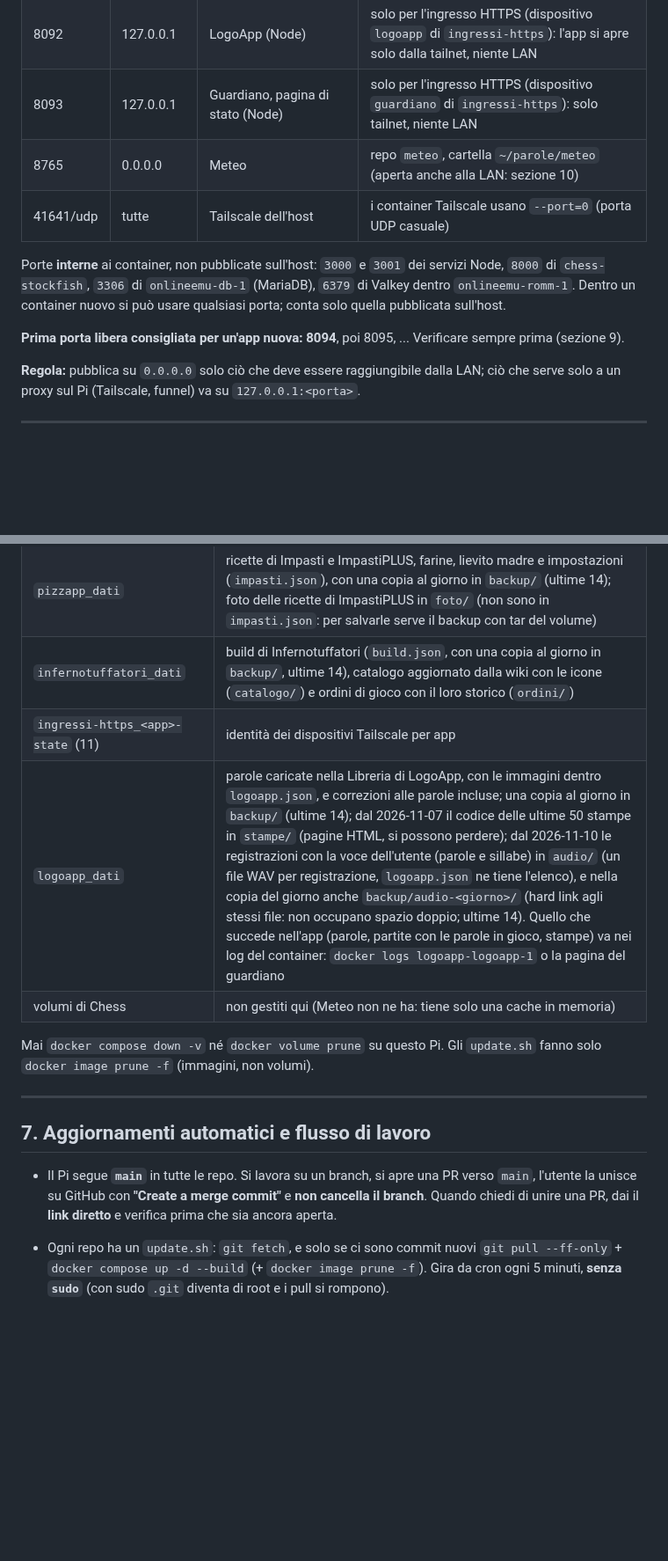
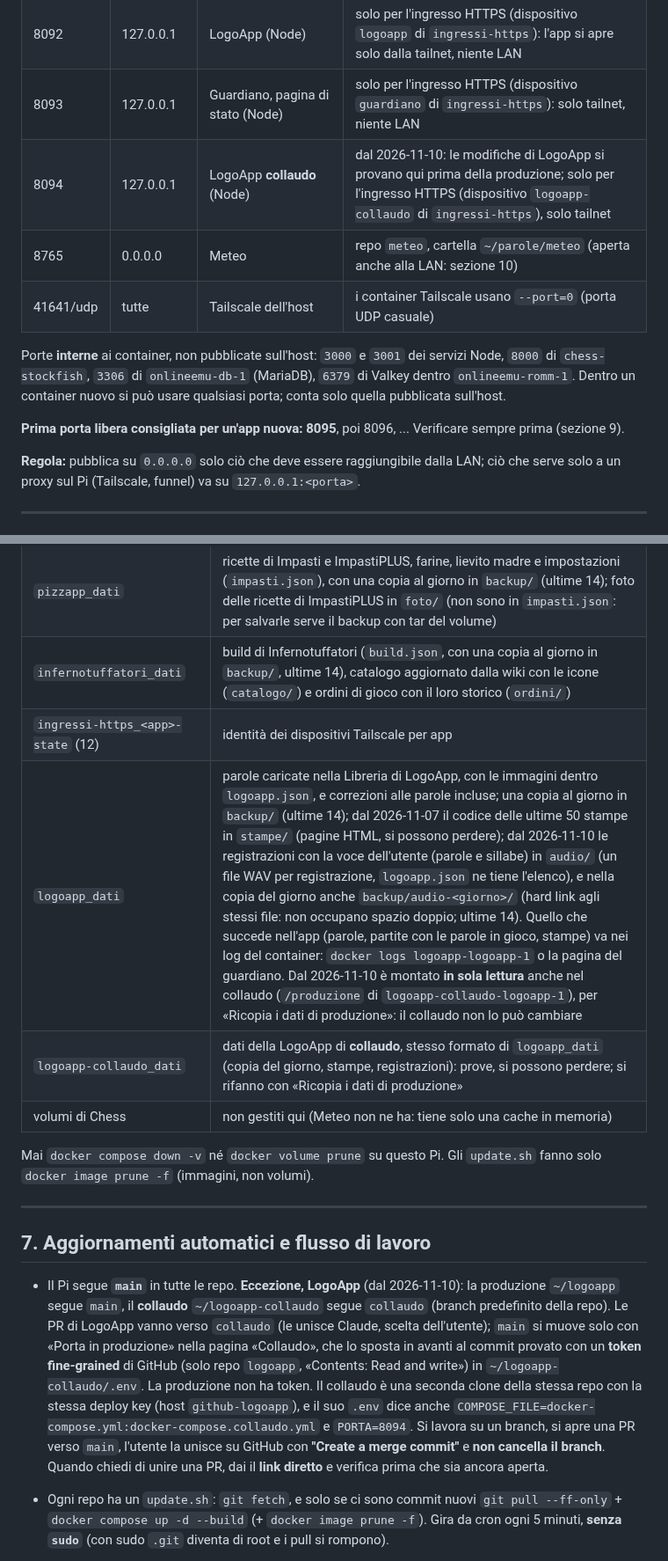
Before and after one commit to Vito-Pepe/sillabe, a Markdown page: INFRASTRUTTURA-PI.md, 2 parts joined by grey strips. Shown at 88% size. Drawn GitHub-style; blank space fills up the shorter version.

```diff
--- a/INFRASTRUTTURA-PI.md
+++ b/INFRASTRUTTURA-PI.md
@@ -50,12 +50,13 @@ Storia e dettagli del progetto: `STATO-PROGETTO.md` (stessa repo). Link diretto
 | 8091 | 127.0.0.1 | Infernotuffatori (Node) | solo per le prove dal Pi: l'ingresso HTTPS arriva all'app dalla rete Docker `ingresso-infernotuffatori` (sezione 5) |
 | 8092 | 127.0.0.1 | LogoApp (Node) | solo per l'ingresso HTTPS (dispositivo `logoapp` di `ingressi-https`): l'app si apre solo dalla tailnet, niente LAN |
 | 8093 | 127.0.0.1 | Guardiano, pagina di stato (Node) | solo per l'ingresso HTTPS (dispositivo `guardiano` di `ingressi-https`): solo tailnet, niente LAN |
+| 8094 | 127.0.0.1 | LogoApp **collaudo** (Node) | dal 2026-11-10: le modifiche di LogoApp si provano qui prima della produzione; solo per l'ingresso HTTPS (dispositivo `logoapp-collaudo` di `ingressi-https`), solo tailnet |
 | 8765 | 0.0.0.0 | Meteo | repo `meteo`, cartella `~/parole/meteo` (aperta anche alla LAN: sezione 10) |
 | 41641/udp | tutte | Tailscale dell'host | i container Tailscale usano `--port=0` (porta UDP casuale) |
 
 Porte **interne** ai container, non pubblicate sull'host: `3000` e `3001` dei servizi Node, `8000` di `chess-stockfish`, `3306` di `onlineemu-db-1` (MariaDB), `6379` di Valkey dentro `onlineemu-romm-1`. Dentro un container nuovo si può usare qualsiasi porta; conta solo quella pubblicata sull'host.
 
-**Prima porta libera consigliata per un'app nuova: 8094**, poi 8095, ... Verificare sempre prima (sezione 9).
+**Prima porta libera consigliata per un'app nuova: 8095**, poi 8096, ... Verificare sempre prima (sezione 9).
 
 **Regola:** pubblica su `0.0.0.0` solo ciò che deve essere raggiungibile dalla LAN; ciò che serve solo a un proxy sul Pi (Tailscale, funnel) va su `127.0.0.1:<porta>`.
 
@@ -179,8 +182,9 @@ Per un'app nuova con una parte pubblica: copiare lo schema di `minigiochi/firewa
 | cartella `~/onlineEmu/dati/` (bind mount, non un volume) | giochi, BIOS, salvataggi, copertine di onlineEmu: da includere nei backup |
 | `pizzapp_dati` | ricette di Impasti e ImpastiPLUS, farine, lievito madre e impostazioni (`impasti.json`), con una copia al giorno in `backup/` (ultime 14); foto delle ricette di ImpastiPLUS in `foto/` (non sono in `impasti.json`: per salvarle serve il backup con tar del volume) |
 | `infernotuffatori_dati` | build di Infernotuffatori (`build.json`, con una copia al giorno in `backup/`, ultime 14), catalogo aggiornato dalla wiki con le icone (`catalogo/`) e ordini di gioco con il loro storico (`ordini/`) |
-| `ingressi-https_<app>-state` (11) | identità dei dispositivi Tailscale per app |
-| `logoapp_dati` | parole caricate nella Libreria di LogoApp, con le immagini dentro `logoapp.json`, e correzioni alle parole incluse; una copia al giorno in `backup/` (ultime 14); dal 2026-11-07 il codice delle ultime 50 stampe in `stampe/` (pagine HTML, si possono perdere); dal 2026-11-10 le registrazioni con la voce dell'utente (parole e sillabe) in `audio/` (un file WAV per registrazione, `logoapp.json` ne tiene l'elenco), e nella copia del giorno anche `backup/audio-<giorno>/` (hard link agli stessi file: non occupano spazio doppio; ultime 14). Quello che succede nell'app (parole, partite con le parole in gioco, stampe) va nei log del container: `docker logs logoapp-logoapp-1` o la pagina del guardiano |
+| `ingressi-https_<app>-state` (12) | identità dei dispositivi Tailscale per app |
+| `logoapp_dati` | parole caricate nella Libreria di LogoApp, con le immagini dentro `logoapp.json`, e correzioni alle parole incluse; una copia al giorno in `backup/` (ultime 14); dal 2026-11-07 il codice delle ultime 50 stampe in `stampe/` (pagine HTML, si possono perdere); dal 2026-11-10 le registrazioni con la voce dell'utente (parole e sillabe) in `audio/` (un file WAV per registrazione, `logoapp.json` ne tiene l'elenco), e nella copia del giorno anche `backup/audio-<giorno>/` (hard link agli stessi file: non occupano spazio doppio; ultime 14). Quello che succede nell'app (parole, partite con le parole in gioco, stampe) va nei log del container: `docker logs logoapp-logoapp-1` o la pagina del guardiano. Dal 2026-11-10 è montato **in sola lettura** anche nel collaudo (`/produzione` di `logoapp-collaudo-logoapp-1`), per «Ricopia i dati di produzione»: il collaudo non lo può cambiare |
+| `logoapp-collaudo_dati` | dati della LogoApp di **collaudo**, stesso formato di `logoapp_dati` (copia del giorno, stampe, registrazioni): prove, si possono perdere; si rifanno con «Ricopia i dati di produzione» |
 | volumi di Chess | non gestiti qui (Meteo non ne ha: tiene solo una cache in memoria) |
 
 Mai `docker compose down -v` né `docker volume prune` su questo Pi. Gli `update.sh` fanno solo `docker image prune -f` (immagini, non volumi).
@@ -189,7 +193,7 @@ Mai `docker compose down -v` né `docker volume prune` su questo Pi. Gli `update
 
 ## 7. Aggiornamenti automatici e flusso di lavoro
 
-- Il Pi segue **`main`** in tutte le repo. Si lavora su un branch, si apre una PR verso `main`, l'utente la unisce su GitHub con **"Create a merge commit"** e **non cancella il branch**. Quando chiedi di unire una PR, dai il **link diretto** e verifica prima che sia ancora aperta.
+- Il Pi segue **`main`** in tutte le repo. **Eccezione, LogoApp** (dal 2026-11-10): la produzione `~/logoapp` segue `main`, il **collaudo** `~/logoapp-collaudo` segue `collaudo` (branch predefinito della repo). Le PR di LogoApp vanno verso `collaudo` (le unisce Claude, scelta dell'utente); `main` si muove solo con «Porta in produzione» nella pagina «Collaudo», che lo sposta in avanti al commit provato con un **token fine-grained** di GitHub (solo repo `logoapp`, «Contents: Read and write») in `~/logoapp-collaudo/.env`. La produzione non ha token. Il collaudo è una seconda clone della stessa repo con la stessa deploy key (host `github-logoapp`), e il suo `.env` dice anche `COMPOSE_FILE=docker-compose.yml:docker-compose.collaudo.yml` e `PORTA=8094`. Si lavora su un branch, si apre una PR verso `main`, l'utente la unisce su GitHub con **"Create a merge commit"** e **non cancella il branch**. Quando chiedi di unire una PR, dai il **link diretto** e verifica prima che sia ancora aperta.
 - Ogni repo ha un `update.sh`: `git fetch`, e solo se ci sono commit nuovi `git pull --ff-only` + `docker compose up -d --build` (+ `docker image prune -f`). Gira da cron ogni 5 minuti, **senza `sudo`** (con sudo `.git` diventa di root e i pull si rompono).
 - **Repo privata** (oggi `logoapp` e `infernotuffatori`): senza credenziali `git fetch` fallisce e il cron smette di aggiornare senza avvisare. Il Pi la scarica con una **deploy key** di sola lettura, una per repo (GitHub non accetta la stessa chiave su due repo):
   - chiave `~/.ssh/<nome>_deploy` (ed25519, senza passphrase), aggiunta in repo → Settings → Deploy keys **senza** «Allow write access»;
```
Also changed, not shown: other parts of INFRASTRUTTURA-PI.md (+7 -4 lines), STATO-PROGETTO.md (+1 -1 lines).
